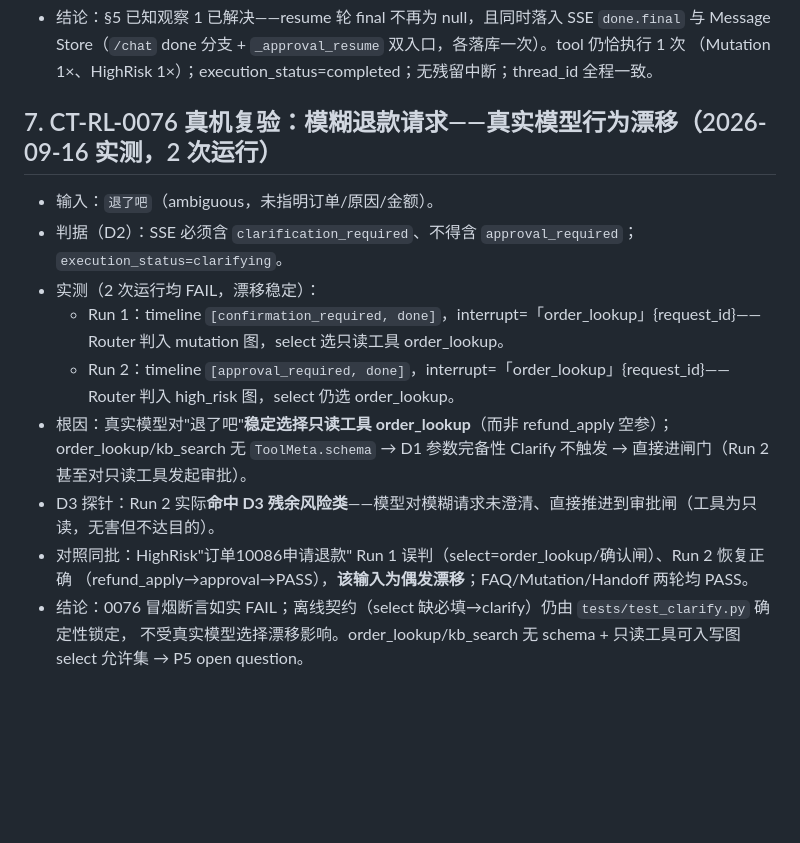
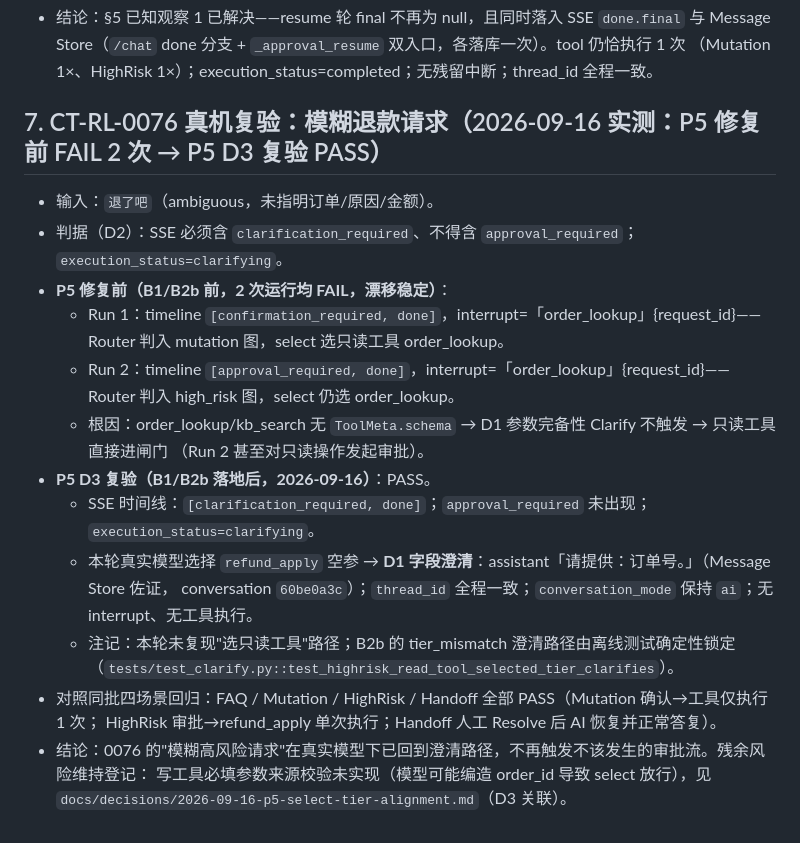
Before and after one commit to wlyqiqi/ai-service-agent, a Markdown page: AI Service Agent/docs/real-model-smoke.md, the part around the change. GitHub-like rendering; blank space fills up the shorter version.

Commit message:
docs+test: P5 D3 真机探针复验——Clarify0076 结果更新

```diff
--- a/AI Service Agent/docs/real-model-smoke.md
+++ b/AI Service Agent/docs/real-model-smoke.md
@@ -89,17 +89,23 @@
   （Mutation 1×、HighRisk 1×）；execution_status=completed；无残留中断；thread_id 全程一致。
 
 
-## 7. CT-RL-0076 真机复验：模糊退款请求——真实模型行为漂移（2026-09-16 实测，2 次运行）
+## 7. CT-RL-0076 真机复验：模糊退款请求（2026-09-16 实测：P5 修复前 FAIL 2 次 → P5 D3 复验 PASS）
 
 - 输入：`退了吧`（ambiguous，未指明订单/原因/金额）。
 - 判据（D2）：SSE 必须含 `clarification_required`、不得含 `approval_required`；`execution_status=clarifying`。
-- 实测（2 次运行均 FAIL，漂移稳定）：
+- **P5 修复前（B1/B2b 前，2 次运行均 FAIL，漂移稳定）**：
   - Run 1：timeline `[confirmation_required, done]`，interrupt=「order_lookup」{request_id}——Router 判入 mutation 图，select 选只读工具 order_lookup。
   - Run 2：timeline `[approval_required, done]`，interrupt=「order_lookup」{request_id}——Router 判入 high_risk 图，select 仍选 order_lookup。
-- 根因：真实模型对"退了吧"**稳定选择只读工具 order_lookup**（而非 refund_apply 空参）；order_lookup/kb_search
-  无 `ToolMeta.schema` → D1 参数完备性 Clarify 不触发 → 直接进闸门（Run 2 甚至对只读工具发起审批）。
-- D3 探针：Run 2 实际**命中 D3 残余风险类**——模型对模糊请求未澄清、直接推进到审批闸（工具为只读，无害但不达目的）。
-- 对照同批：HighRisk"订单10086申请退款" Run 1 误判（select=order_lookup/确认闸）、Run 2 恢复正确
-  （refund_apply→approval→PASS），**该输入为偶发漂移**；FAQ/Mutation/Handoff 两轮均 PASS。
-- 结论：0076 冒烟断言如实 FAIL；离线契约（select 缺必填→clarify）仍由 `tests/test_clarify.py` 确定性锁定，
-  不受真实模型选择漂移影响。order_lookup/kb_search 无 schema + 只读工具可入写图 select 允许集 → P5 open question。
+  - 根因：order_lookup/kb_search 无 `ToolMeta.schema` → D1 参数完备性 Clarify 不触发 → 只读工具直接进闸门
+    （Run 2 甚至对只读操作发起审批）。
+- **P5 D3 复验（B1/B2b 落地后，2026-09-16）**：PASS。
+  - SSE 时间线：`[clarification_required, done]`；`approval_required` 未出现；`execution_status=clarifying`。
+  - 本轮真实模型选择 `refund_apply` 空参 → **D1 字段澄清**：assistant「请提供：订单号。」（Message Store 佐证，
+    conversation `60be0a3c`）；`thread_id` 全程一致；`conversation_mode` 保持 `ai`；无 interrupt、无工具执行。
+  - 注记：本轮未复现"选只读工具"路径；B2b 的 tier_mismatch 澄清路径由离线测试确定性锁定
+    （`tests/test_clarify.py::test_highrisk_read_tool_selected_tier_clarifies`）。
+- 对照同批四场景回归：FAQ / Mutation / HighRisk / Handoff 全部 PASS（Mutation 确认→工具仅执行 1 次；
+  HighRisk 审批→refund_apply 单次执行；Handoff 人工 Resolve 后 AI 恢复并正常答复）。
+- 结论：0076 的"模糊高风险请求"在真实模型下已回到澄清路径，不再触发不该发生的审批流。残余风险维持登记：
+  写工具必填参数来源校验未实现（模型可能编造 order_id 导致 select 放行），见
+  `docs/decisions/2026-09-16-p5-select-tier-alignment.md`（D3 关联）。
```
